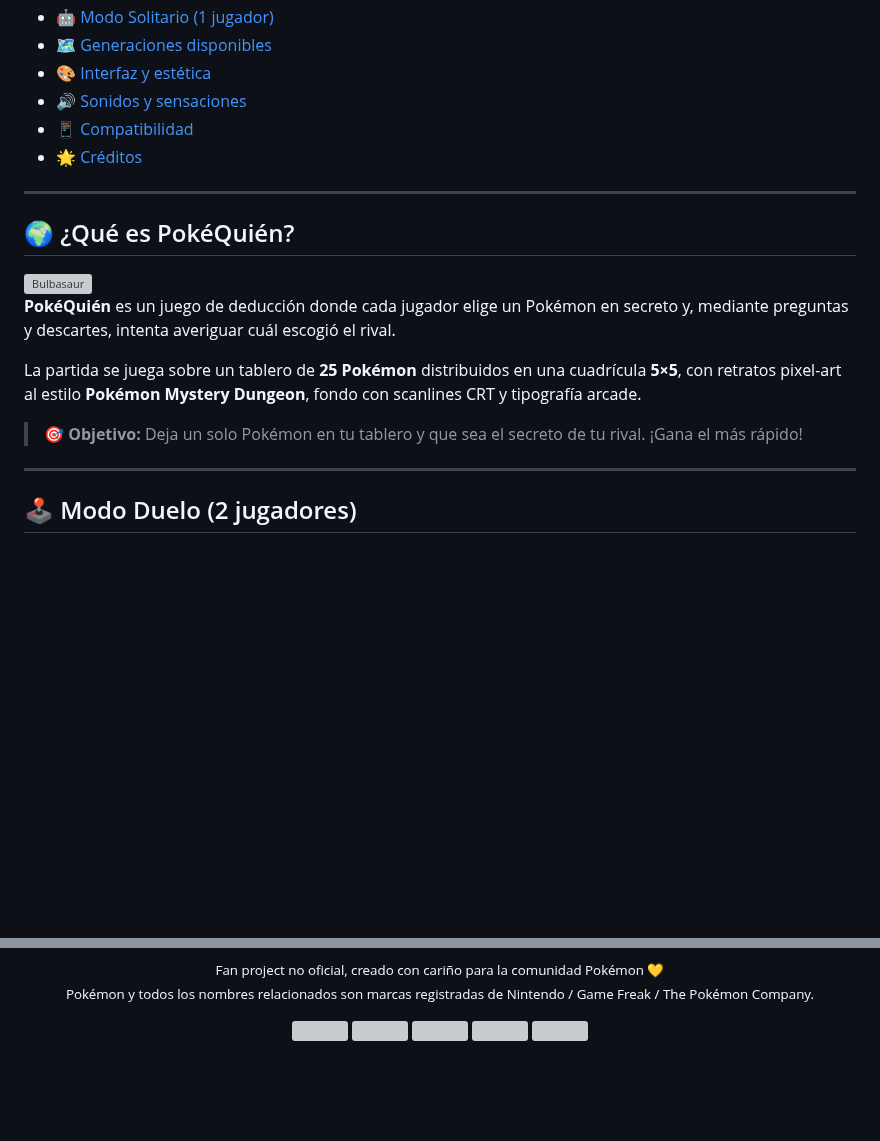
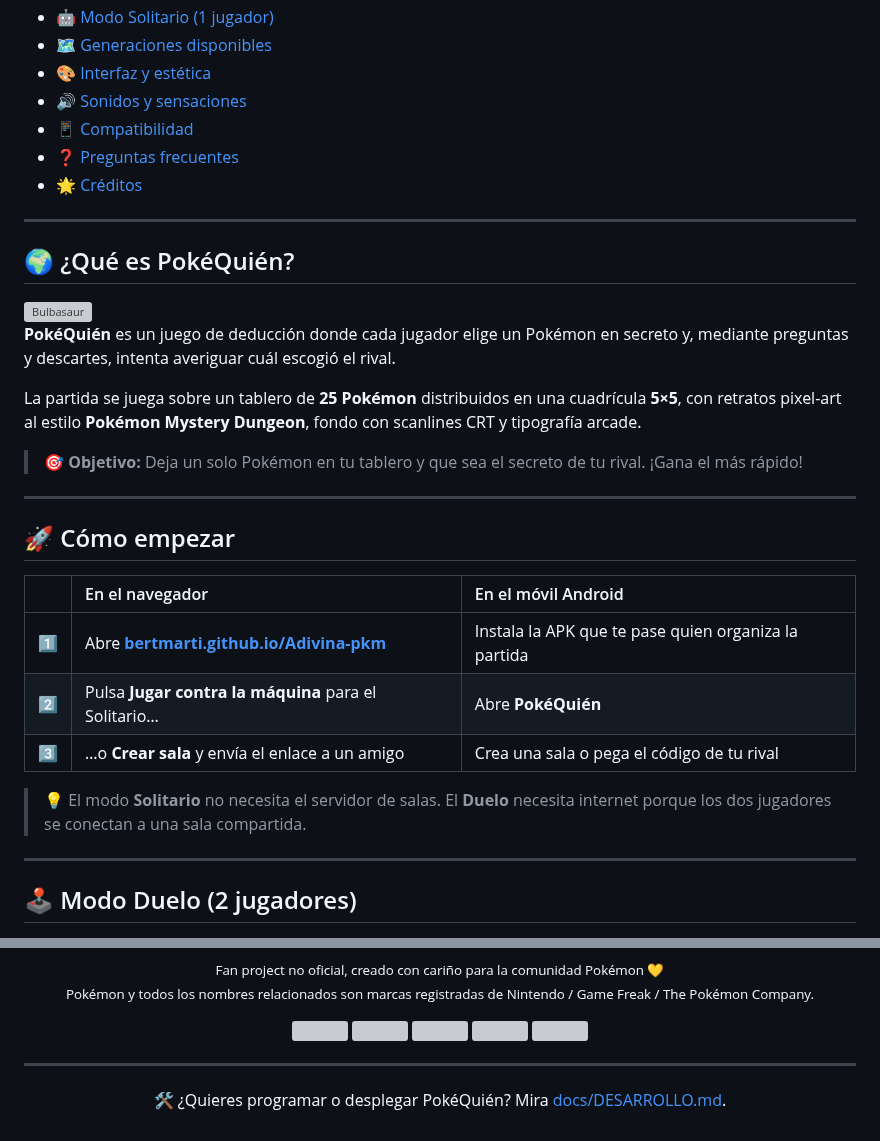
Before and after one commit to BertMarti/Adivina-pkm, a Markdown page: README.md, 2 parts joined by grey strips. Drawn GitHub-style; blank space fills up the shorter version; grey boxes are pictures that could not be loaded.

```diff
--- a/README.md
+++ b/README.md
@@ -72,6 +50,7 @@
 - [🎨 Interfaz y estética](#-interfaz-y-estética)
 - [🔊 Sonidos y sensaciones](#-sonidos-y-sensaciones)
 - [📱 Compatibilidad](#-compatibilidad)
+- [❓ Preguntas frecuentes](#-preguntas-frecuentes)
 - [🌟 Créditos](#-créditos)
 
 ---
@@ -85,6 +64,18 @@
 La partida se juega sobre un tablero de **25 Pokémon** distribuidos en una cuadrícula **5×5**, con retratos pixel-art al estilo **Pokémon Mystery Dungeon**, fondo con scanlines CRT y tipografía arcade.
 
 > 🎯 **Objetivo:** Deja un solo Pokémon en tu tablero y que sea el secreto de tu rival. ¡Gana el más rápido!
+
+---
+
+## 🚀 Cómo empezar
+
+| | En el navegador | En el móvil Android |
+|:--|:--|:--|
+| 1️⃣ | Abre **[bertmarti.github.io/Adivina-pkm](https://bertmarti.github.io/Adivina-pkm/)** | Instala la APK que te pase quien organiza la partida |
+| 2️⃣ | Pulsa **Jugar contra la máquina** para el Solitario… | Abre **PokéQuién** |
+| 3️⃣ | …o **Crear sala** y envía el enlace a un amigo | Crea una sala o pega el código de tu rival |
+
+> 💡 El modo **Solitario** no necesita el servidor de salas. El **Duelo** necesita internet porque los dos jugadores se conectan a una sala compartida.
 
 ---
 
@@ -356,3 +399,7 @@ Inspirado por **Checo_512** y su juego [Adivina Quién Pokémon](https://adivina
   <img src="https://raw.githubusercontent.com/PMDCollab/SpriteCollab/master/portrait/0052/Happy.png" width="40" />
   <img src="https://raw.githubusercontent.com/PMDCollab/SpriteCollab/master/portrait/0063/Happy.png" width="40" />
 </p>
+
+---
+
+<p align="center">🛠️ ¿Quieres programar o desplegar PokéQuién? Mira <a href="docs/DESARROLLO.md">docs/DESARROLLO.md</a>.</p>
```
Also changed, not shown: other parts of README.md (+69 -39 lines), docs/DESARROLLO.md (added, +134 -0 lines), docs/img/captura-inicio.png (added), docs/img/captura-movil.png (added), docs/img/captura-solitario.png (added), 1 other file.
